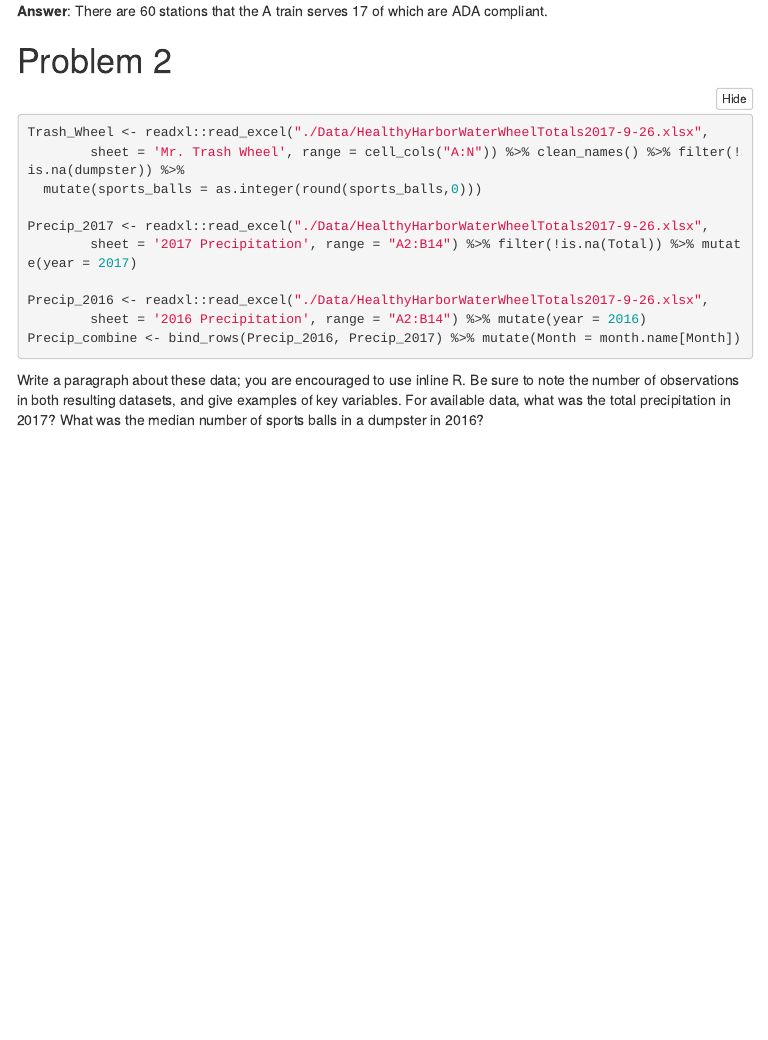
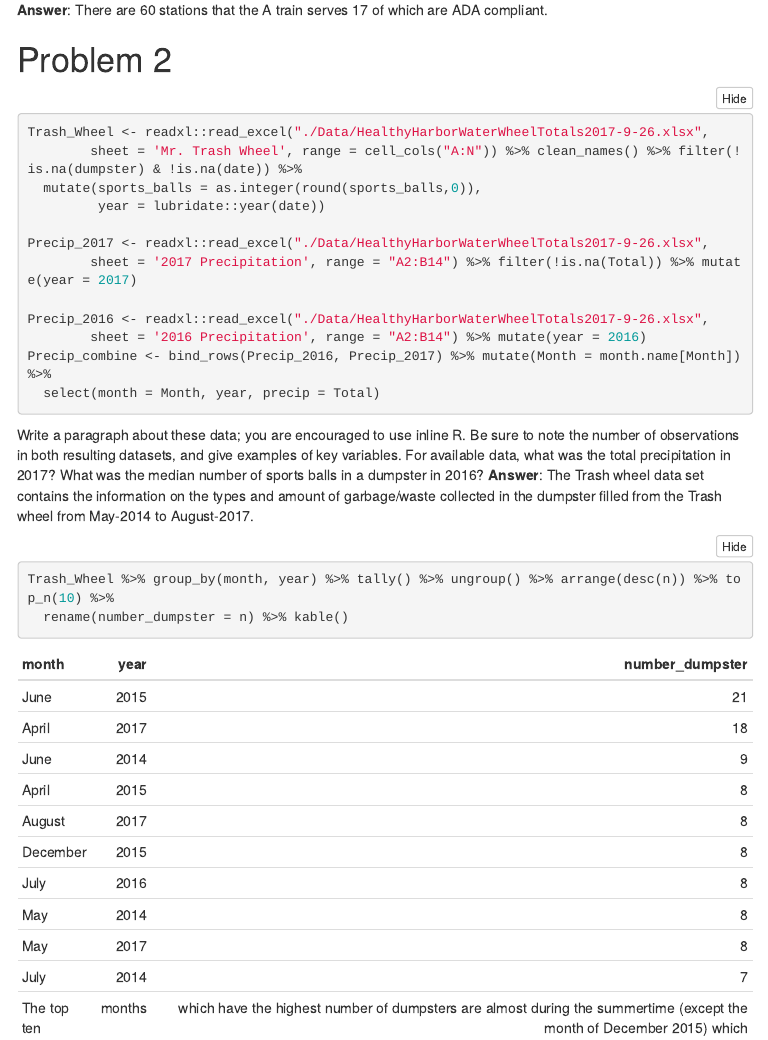
Before and after one commit to dewyork/p8105_hw2_at2710, an R Markdown document (p8105_hw2_at2710.Rmd): the page in a window 1100 px wide, from 860 px down before the commit and from 900 px down after it, so that both start at the same text. The pictures show the output file p8105_hw2_at2710.html that the author committed with the source, opened offline; folded parts are opened; menus at the side of the page are left out.

Commit message:
Problem 2:halfway

````diff
--- a/p8105_hw2_at2710.Rmd
+++ b/p8105_hw2_at2710.Rmd
@@ -51,17 +53,25 @@ reformat_dedup_subset <- dedup_subset_dat %>% mutate_if(is.integer, as.character
 # Problem 2
 ```{r problem_2}
 Trash_Wheel <- readxl::read_excel("./Data/HealthyHarborWaterWheelTotals2017-9-26.xlsx",
-        sheet = 'Mr. Trash Wheel', range = cell_cols("A:N")) %>% clean_names() %>% filter(!is.na(dumpster)) %>%
-  mutate(sports_balls = as.integer(round(sports_balls,0)))
+        sheet = 'Mr. Trash Wheel', range = cell_cols("A:N")) %>% clean_names() %>% filter(!is.na(dumpster) & !is.na(date)) %>%
+  mutate(sports_balls = as.integer(round(sports_balls,0)),
+         year = lubridate::year(date))
 
 Precip_2017 <- readxl::read_excel("./Data/HealthyHarborWaterWheelTotals2017-9-26.xlsx",
         sheet = '2017 Precipitation', range = "A2:B14") %>% filter(!is.na(Total)) %>% mutate(year = 2017)
 
 Precip_2016 <- readxl::read_excel("./Data/HealthyHarborWaterWheelTotals2017-9-26.xlsx",
         sheet = '2016 Precipitation', range = "A2:B14") %>% mutate(year = 2016)
-Precip_combine <- bind_rows(Precip_2016, Precip_2017) %>% mutate(Month = month.name[Month])
+Precip_combine <- bind_rows(Precip_2016, Precip_2017) %>% mutate(Month = month.name[Month]) %>%
+  select(month = Month, year, precip = Total)
 
 ```
 
+Write a paragraph about these data; you are encouraged to use inline R. Be sure to note the number of observations in both resulting datasets, and give examples of key variables. For available data, what was the total precipitation in 2017? What was the median number of sports balls in a dumpster in 2016?
+**Answer**: The Trash wheel data set contains the information on the types and amount of garbage/waste collected in the dumpster filled from the Trash wheel from May-2014 to August-2017.
+```{r message = FALSE}
+Trash_Wheel %>% group_by(month, year) %>% tally() %>% ungroup() %>% arrange(desc(n)) %>% top_n(10) %>%
+  rename(number_dumpster = n) %>% kable()
+```
 
-Write a paragraph about these data; you are encouraged to use inline R. Be sure to note the number of observations in both resulting datasets, and give examples of key variables. For available data, what was the total precipitation in 2017? What was the median number of sports balls in a dumpster in 2016?
+The top ten months which have the highest number of dumpsters are almost during the hurricane season (except the month of December 2015). This information is in agreement with what was given in the assignment which states "the amount of trash the device receives is highly dependent on rainfall".
````
Also changed, not shown: p8105_hw2_at2710.html, p8105_hw2_at2710.Rmd (2 more changed lines).
